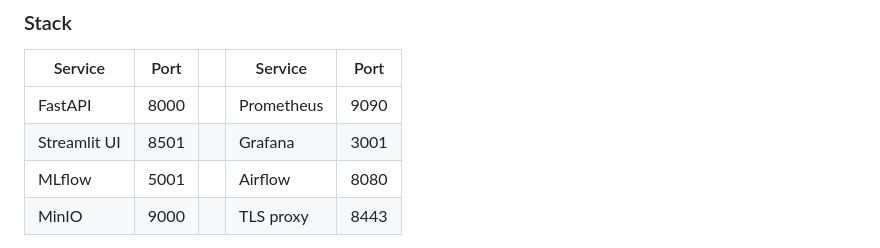
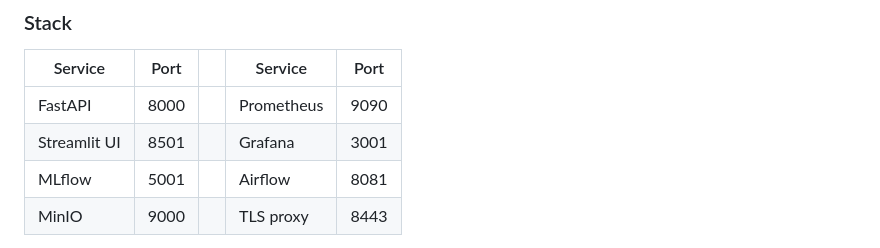
Before and after one commit to ksnishat/aeropredict-platform, a Markdown page: README.md, the part around the change. Drawn GitHub-style.

```diff
--- a/README.md
+++ b/README.md
@@ -191,7 +191,7 @@ Setup detail, dataset download, configuration and troubleshooting:
 |---|---|---|---|---|
 | FastAPI | 8000 | | Prometheus | 9090 |
 | Streamlit UI | 8501 | | Grafana | 3001 |
-| MLflow | 5001 | | Airflow | 8080 |
+| MLflow | 5001 | | Airflow | 8081 |
 | MinIO | 9000 | | TLS proxy | 8443 |
 
 
```
Also changed, not shown: docs/OPERATIONS.md (+1 -1 lines).
